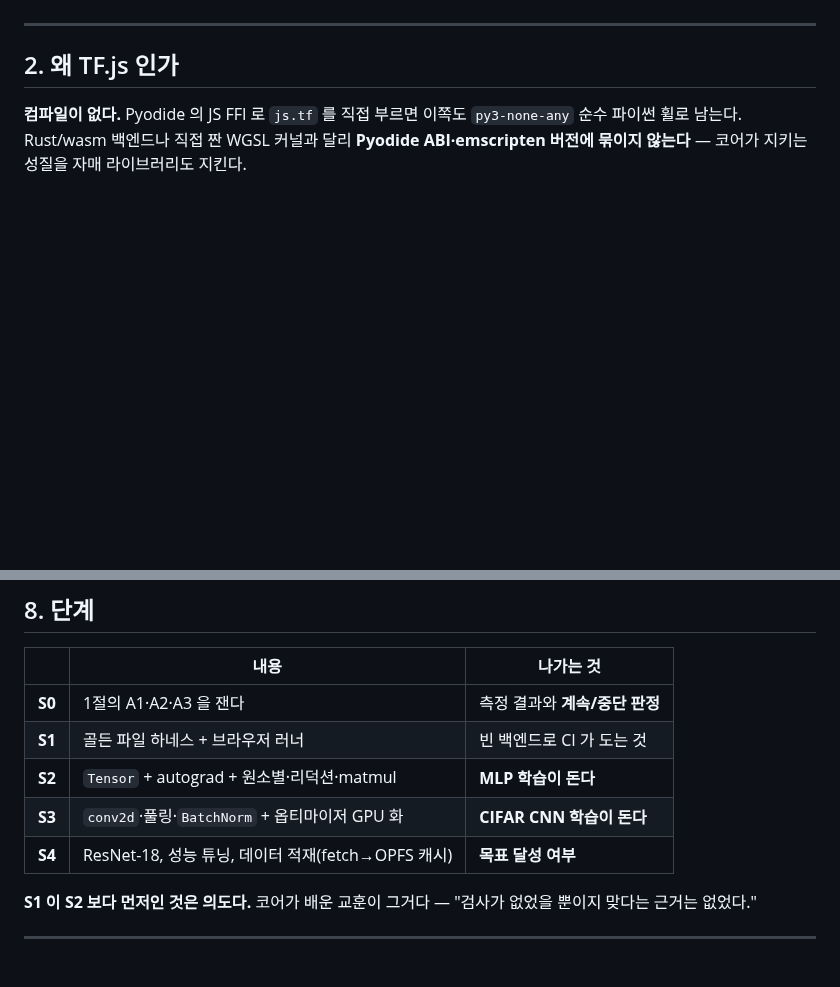
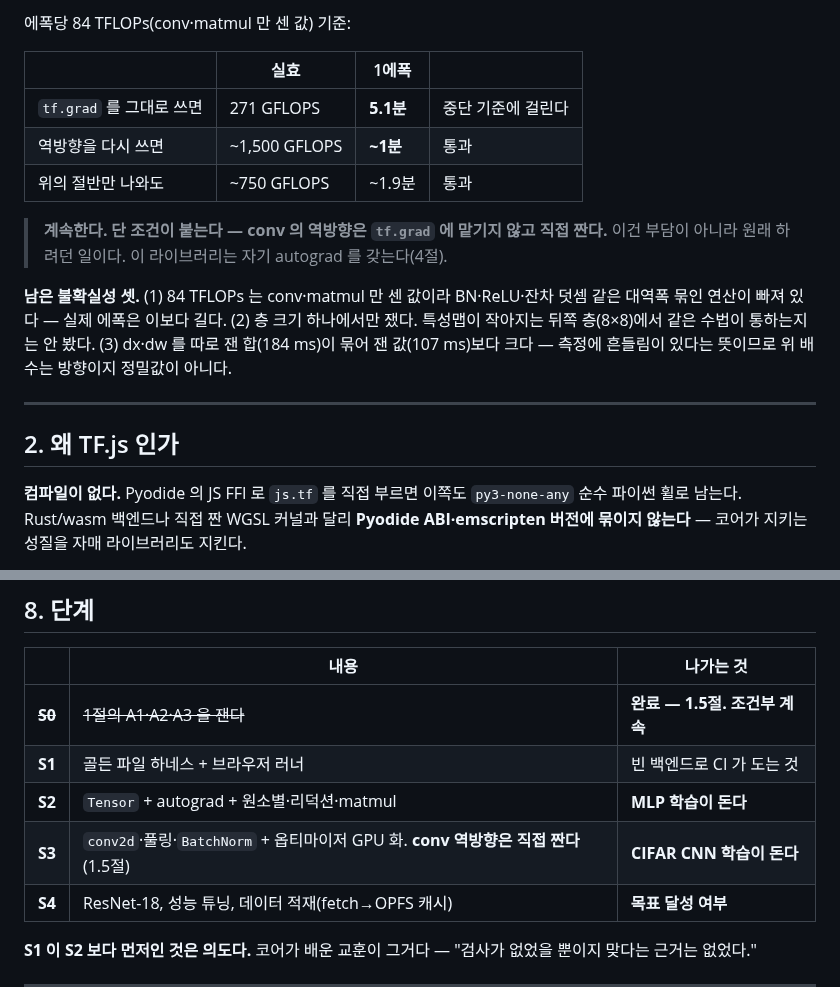
Before and after one commit to playidea-lab/borch, a Markdown page: WEBGPU-DESIGN.md, 2 parts joined by grey strips. Drawn GitHub-style; blank space fills up the shorter version.

```diff
--- a/WEBGPU-DESIGN.md
+++ b/WEBGPU-DESIGN.md
@@ -65,3 +127,19 @@ S0 에서 **CIFAR ResNet-18 1에폭 추정치가 5분을 넘으면 중단하고
+에폭당 84 TFLOPs(conv·matmul 만 센 값) 기준:
+
+| | 실효 | 1에폭 | |
+|---|---|---|---|
+| `tf.grad` 를 그대로 쓰면 | 271 GFLOPS | **5.1분** | 중단 기준에 걸린다 |
+| 역방향을 다시 쓰면 | ~1,500 GFLOPS | **~1분** | 통과 |
+| 위의 절반만 나와도 | ~750 GFLOPS | ~1.9분 | 통과 |
+
+> **계속한다. 단 조건이 붙는다 — conv 의 역방향은 `tf.grad` 에 맡기지 않고 직접 짠다.**
+> 이건 부담이 아니라 원래 하려던 일이다. 이 라이브러리는 자기 autograd 를 갖는다(4절).
+
+**남은 불확실성 셋.** (1) 84 TFLOPs 는 conv·matmul 만 센 값이라 BN·ReLU·잔차 덧셈 같은
+대역폭 묶인 연산이 빠져 있다 — 실제 에폭은 이보다 길다. (2) 층 크기 하나에서만 쟀다.
+특성맵이 작아지는 뒤쪽 층(8×8)에서 같은 수법이 통하는지는 안 봤다. (3) dx·dw 를 따로 잰
+합(184 ms)이 묶어 잰 값(107 ms)보다 크다 — 측정에 흔들림이 있다는 뜻이므로 위 배수는
+방향이지 정밀값이 아니다.
 
 ---
 
@@ -205,10 +283,10 @@ TF.js 텐서는 `dispose()` 로 직접 놓아야 하고, 파이썬 GC 의 비결
 
 | | 내용 | 나가는 것 |
 |---|---|---|
-| **S0** | 1절의 A1·A2·A3 을 잰다 | 측정 결과와 **계속/중단 판정** |
+| ~~**S0**~~ | ~~1절의 A1·A2·A3 을 잰다~~ | **완료 — 1.5절. 조건부 계속** |
 | **S1** | 골든 파일 하네스 + 브라우저 러너 | 빈 백엔드로 CI 가 도는 것 |
 | **S2** | `Tensor` + autograd + 원소별·리덕션·matmul | **MLP 학습이 돈다** |
-| **S3** | `conv2d`·풀링·`BatchNorm` + 옵티마이저 GPU 화 | **CIFAR CNN 학습이 돈다** |
+| **S3** | `conv2d`·풀링·`BatchNorm` + 옵티마이저 GPU 화. **conv 역방향은 직접 짠다**(1.5절) | **CIFAR CNN 학습이 돈다** |
 | **S4** | ResNet-18, 성능 튜닝, 데이터 적재(fetch→OPFS 캐시) | **목표 달성 여부** |
 
 **S1 이 S2 보다 먼저인 것은 의도다.** 코어가 배운 교훈이 그거다 —
```
Also changed, not shown: other parts of WEBGPU-DESIGN.md (+62 -0 lines).
